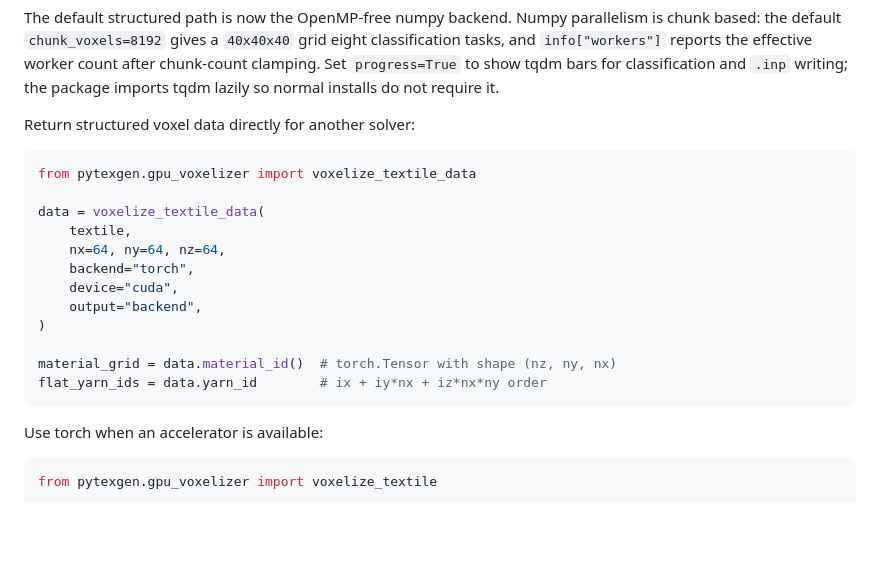
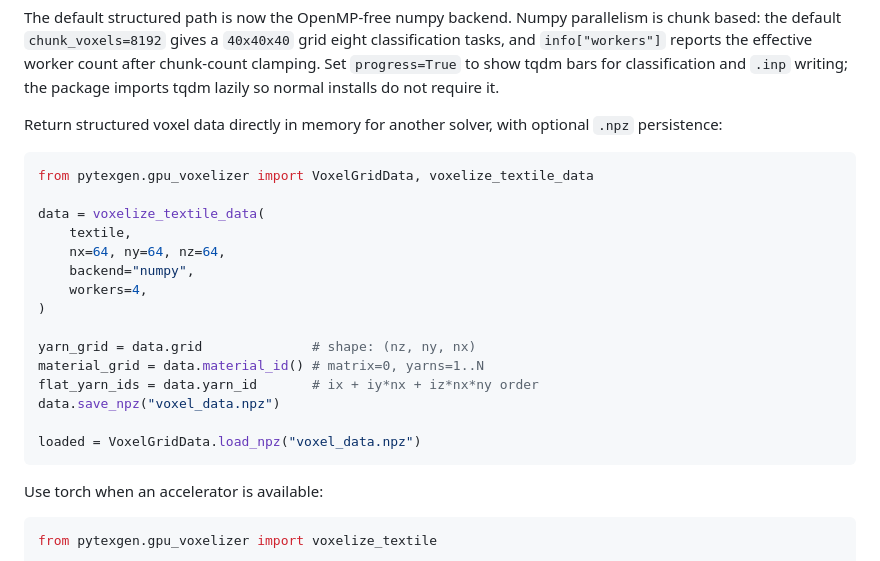
Before and after one commit to yufangjie1643/pytexgen, a Markdown page: README.md, the part around the change. Drawn GitHub-style; blank space fills up the shorter version.

````diff
--- a/README.md
+++ b/README.md
@@ -151,21 +151,25 @@ worker count after chunk-count clamping.
 Set `progress=True` to show tqdm bars for classification and `.inp` writing;
 the package imports tqdm lazily so normal installs do not require it.
 
-Return structured voxel data directly for another solver:
+Return structured voxel data directly in memory for another solver, with
+optional `.npz` persistence:
 
 ```python
-from pytexgen.gpu_voxelizer import voxelize_textile_data
+from pytexgen.gpu_voxelizer import VoxelGridData, voxelize_textile_data
 
 data = voxelize_textile_data(
     textile,
     nx=64, ny=64, nz=64,
-    backend="torch",
-    device="cuda",
-    output="backend",
+    backend="numpy",
+    workers=4,
 )
 
-material_grid = data.material_id()  # torch.Tensor with shape (nz, ny, nx)
-flat_yarn_ids = data.yarn_id        # ix + iy*nx + iz*nx*ny order
+yarn_grid = data.grid              # shape: (nz, ny, nx)
+material_grid = data.material_id() # matrix=0, yarns=1..N
+flat_yarn_ids = data.yarn_id       # ix + iy*nx + iz*nx*ny order
+data.save_npz("voxel_data.npz")
+
+loaded = VoxelGridData.load_npz("voxel_data.npz")
 ```
 
 Use torch when an accelerator is available:
````
Also changed, not shown: README_pypi.md (+22 -0 lines), docs/voxel_backends.md (+3 -0 lines).
